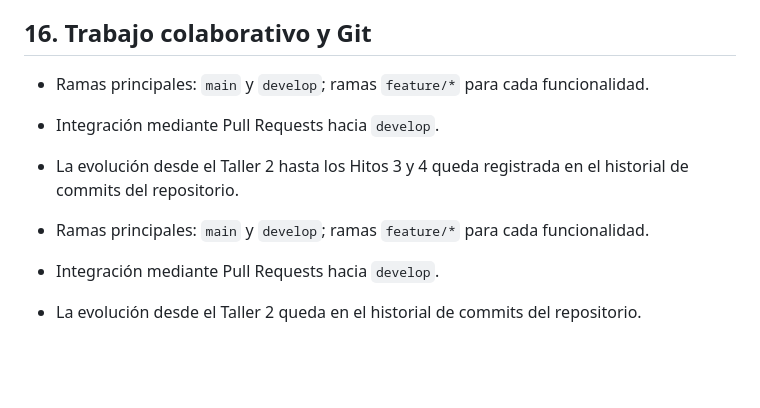
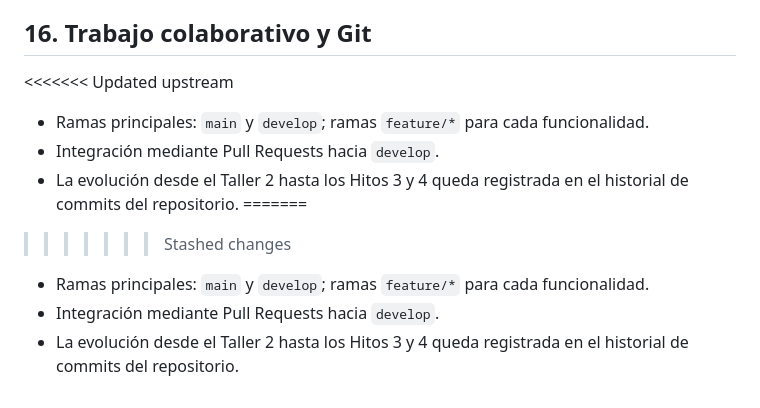
Before and after one commit to javygomezheim-cmd/Proyecto-2-DesarrolloWeb, a Markdown page: README.md, the part around the change. Drawn GitHub-style; blank space fills up the shorter version.

```diff
--- a/README.md
+++ b/README.md
@@ -321,11 +321,14 @@ El detalle de herramientas de IA, elementos asistidos y validación humana reali
 El uso de inteligencia artificial fue complementario al trabajo del equipo. Las sugerencias y fragmentos de código generados fueron revisados, adaptados y probados antes de incorporarse al proyecto. Todos los integrantes son responsables de comprender las funcionalidades implementadas y poder explicar sus decisiones técnicas durante la defensa.
 
 ## 16. Trabajo colaborativo y Git
+<<<<<<< Updated upstream
 
 * Ramas principales: `main` y `develop`; ramas `feature/*` para cada funcionalidad.
 * Integración mediante Pull Requests hacia `develop`.
 * La evolución desde el Taller 2 hasta los Hitos 3 y 4 queda registrada en el historial de commits del repositorio.
+=======
+>>>>>>> Stashed changes
 
 * Ramas principales: `main` y `develop`; ramas `feature/*` para cada funcionalidad.
 * Integración mediante Pull Requests hacia `develop`.
-* La evolución desde el Taller 2 queda en el historial de commits del repositorio.
+* La evolución desde el Taller 2 hasta los Hitos 3 y 4 queda registrada en el historial de commits del repositorio.
```
Also changed, not shown: mobile/AGENTS.md (+11 -0 lines), mobile/README.md (added, +113 -0 lines), mobile/docs/FLUJOS.md (+28 -0 lines), mobile/docs/capturas/07,1-web-antes.png (added), mobile/docs/capturas/07-movil-durante.png (added), mobile/docs/capturas/07-web-despues.png (added), mobile/docs/capturas/08-error-login.png (added), 4 other files.
